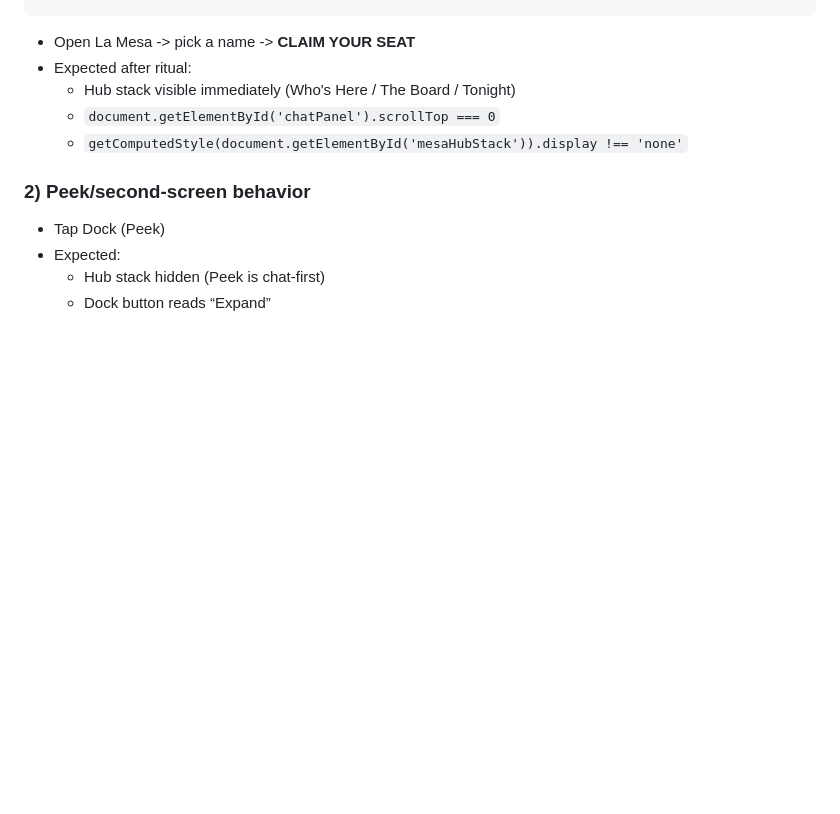
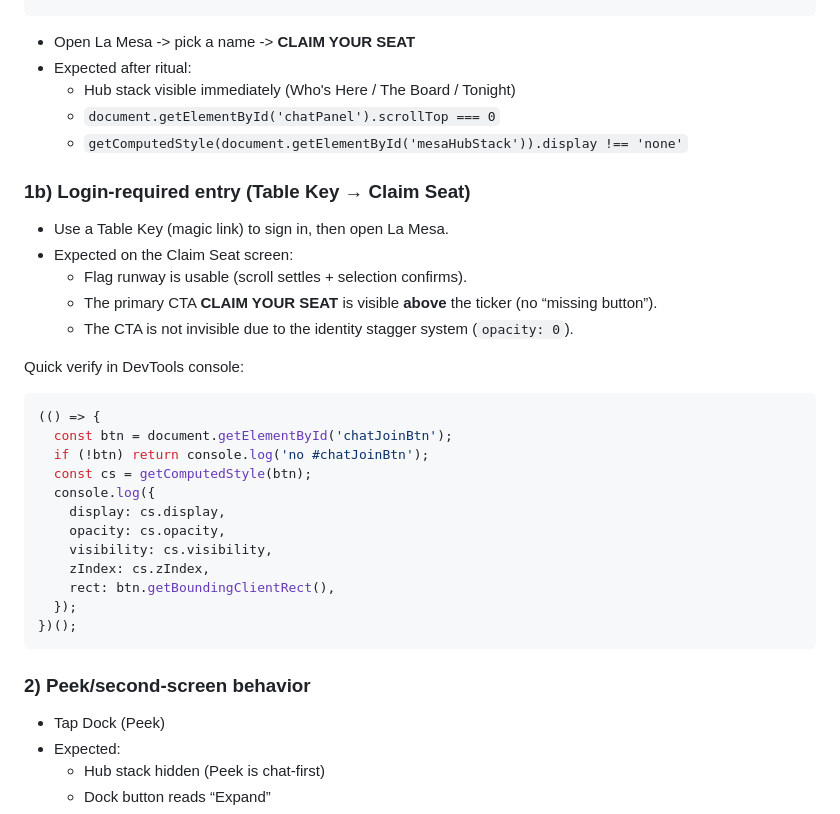
Before and after one commit to Arugami/CubanDominoTournament, a Markdown page: DOCS/PLANS/la-mesa-plan.md, the part around the change. Drawn GitHub-style; blank space fills up the shorter version.

Commit message:
docs: update La Mesa plan and master todo

````diff
--- a/DOCS/PLANS/la-mesa-plan.md
+++ b/DOCS/PLANS/la-mesa-plan.md
@@ -234,6 +234,31 @@ location.reload();
   - `document.getElementById('chatPanel').scrollTop === 0`
   - `getComputedStyle(document.getElementById('mesaHubStack')).display !== 'none'`
 
+### 1b) Login-required entry (Table Key → Claim Seat)
+
+- Use a Table Key (magic link) to sign in, then open La Mesa.
+- Expected on the Claim Seat screen:
+  - Flag runway is usable (scroll settles + selection confirms).
+  - The primary CTA **CLAIM YOUR SEAT** is visible **above** the ticker (no “missing button”).
+  - The CTA is not invisible due to the identity stagger system (`opacity: 0`).
+
+Quick verify in DevTools console:
+
+```js
+(() => {
+  const btn = document.getElementById('chatJoinBtn');
+  if (!btn) return console.log('no #chatJoinBtn');
+  const cs = getComputedStyle(btn);
+  console.log({
+    display: cs.display,
+    opacity: cs.opacity,
+    visibility: cs.visibility,
+    zIndex: cs.zIndex,
+    rect: btn.getBoundingClientRect(),
+  });
+})();
+```
+
 ### 2) Peek/second-screen behavior
 
 - Tap Dock (Peek)
````
Also changed, not shown: MASTERTODO.md (+2 -2 lines).
